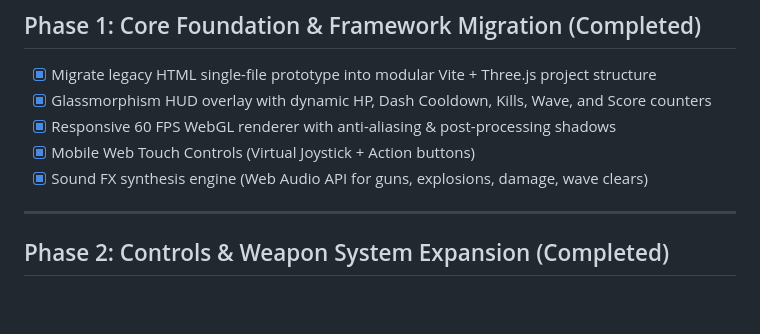
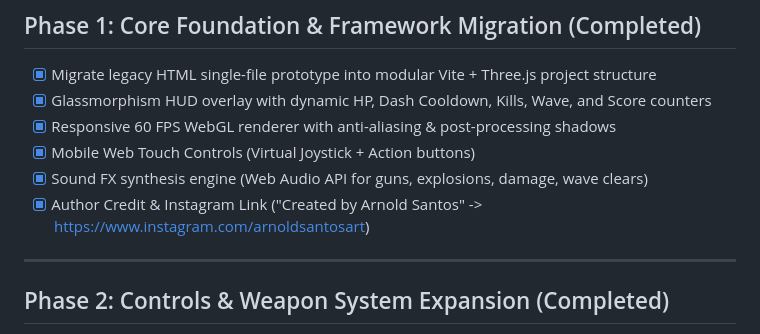
Before and after one commit to adsantos1/legendary-wave, a Markdown page: PROGRESS.md, the part around the change. GitHub-like rendering; blank space fills up the shorter version.

Commit message:
Update PROGRESS.md with author credit checklist item

```diff
--- a/PROGRESS.md
+++ b/PROGRESS.md
@@ -11,6 +11,7 @@
 - [x] Responsive 60 FPS WebGL renderer with anti-aliasing & post-processing shadows
 - [x] Mobile Web Touch Controls (Virtual Joystick + Action buttons)
 - [x] Sound FX synthesis engine (Web Audio API for guns, explosions, damage, wave clears)
+- [x] Author Credit & Instagram Link ("Created by Arnold Santos" -> https://www.instagram.com/arnoldsantosart)
 
 ---
 
```
